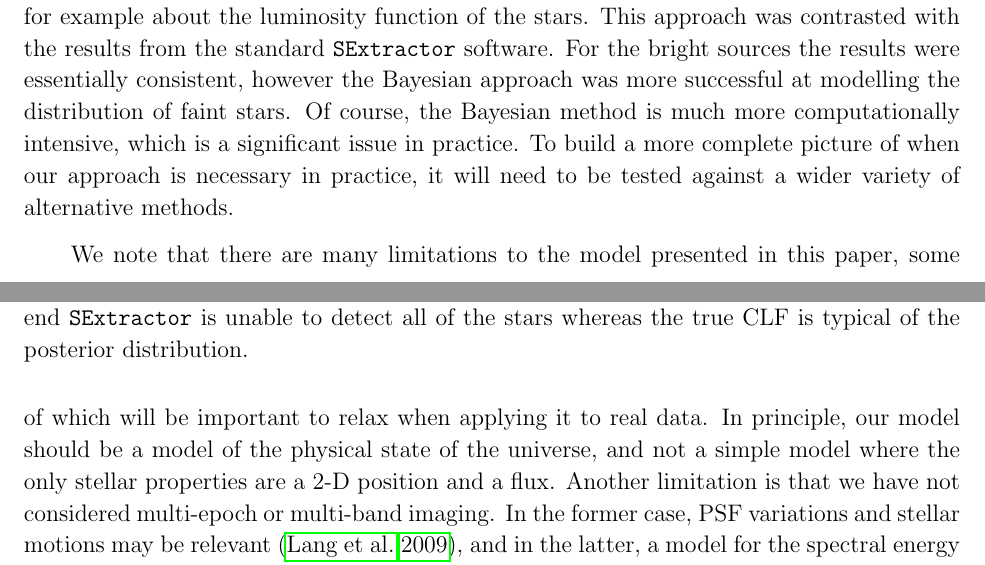
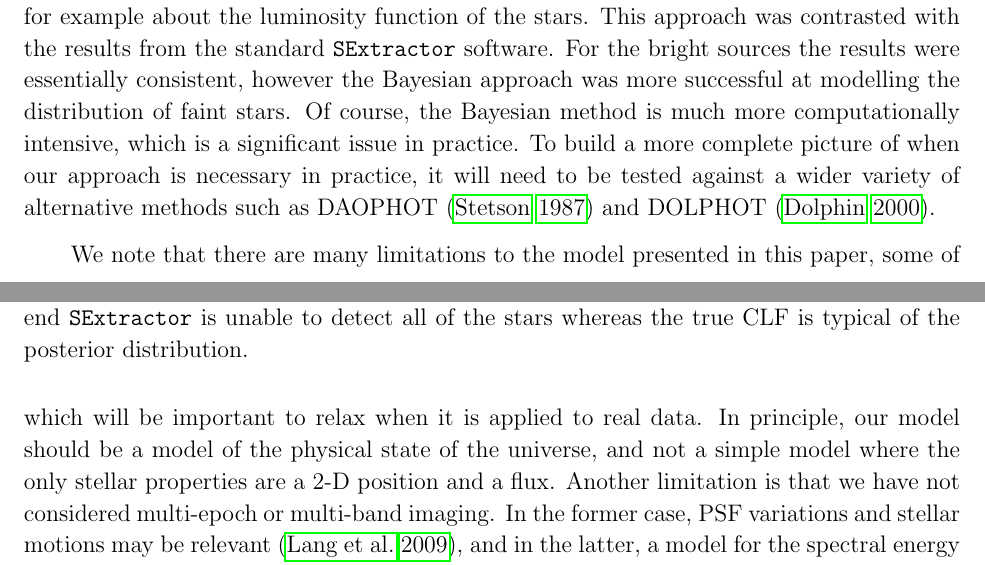
Before and after one commit to dfm/Star-Field, a LaTeX paper (paper/ms.tex): two parts of pages 15 and 16 of 21, joined at a grey line, cut so that both start at the same text. Compiled offline with pdfLaTeX.

Commit message:
Mention methods again

```diff
--- a/paper/ms.tex
+++ b/paper/ms.tex
@@ -627,10 +627,11 @@ Bayesian approach was more successful at modelling the distribution of faint
 stars. Of course, the Bayesian method is much more computationally intensive,
 which is a significant issue in practice. To build a more complete picture of
 when our approach is necessary in practice, it will need to be tested against
-a wider variety of alternative methods.
+a wider variety of alternative methods  such as DAOPHOT \citep{1987PASP...99..191S}
+and DOLPHOT \citep{dolphot}.
 
 We note that there are many limitations to the model presented in this paper,
-some of which will be important to relax when applying it to real data.
+some of which will be important to relax when it is applied to real data.
 In principle, our model should be a model of the physical state of the universe,
 and not a simple model where the only stellar properties are a 2-D position and
 a flux. Another limitation is that we have not considered multi-epoch or multi-band
```
